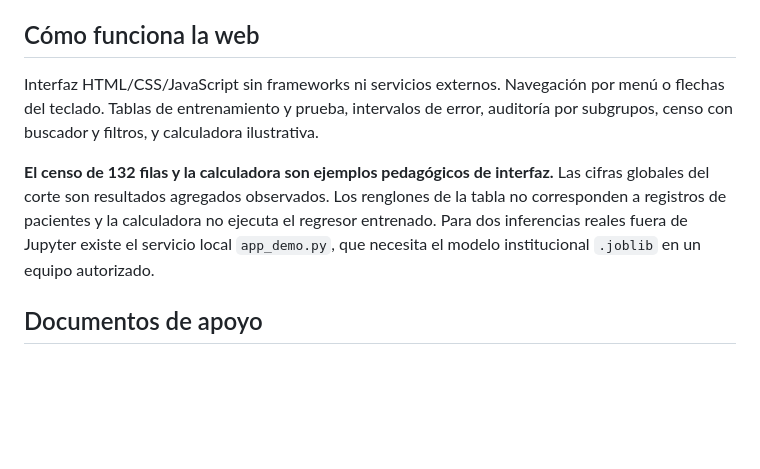
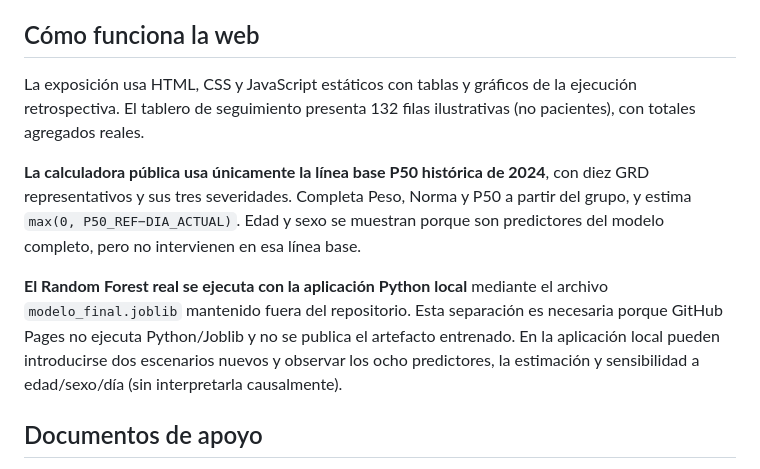
Before and after one commit to kevinpaezkp-del/Proyecto-Machine-Learning, a Markdown page: README.md, the part around the change. Rendered like a GitHub page; blank space fills up the shorter version.

Commit message:
Aclarar diferencia entre calculadora P50 pública e inferencia RF local

```diff
--- a/README.md
+++ b/README.md
@@ -30,9 +30,12 @@ Presentación académica interactiva, organizada en diez momentos para sustentar
 
 ## Cómo funciona la web
 
-Interfaz HTML/CSS/JavaScript sin frameworks ni servicios externos. Navegación por menú o flechas del teclado. Tablas de entrenamiento y prueba, intervalos de error, auditoría por subgrupos, censo con buscador y filtros, y calculadora ilustrativa.
+La exposición usa HTML, CSS y JavaScript estáticos con tablas y gráficos de la ejecución retrospectiva. El tablero de seguimiento presenta 132 filas ilustrativas (no pacientes), con totales agregados reales.
 
-**El censo de 132 filas y la calculadora son ejemplos pedagógicos de interfaz.** Las cifras globales del corte son resultados agregados observados. Los renglones de la tabla no corresponden a registros de pacientes y la calculadora no ejecuta el regresor entrenado. Para dos inferencias reales fuera de Jupyter existe el servicio local `app_demo.py`, que necesita el modelo institucional `.joblib` en un equipo autorizado.
+**La calculadora pública usa únicamente la línea base P50 histórica de 2024**, con diez GRD representativos y sus tres severidades. Completa Peso, Norma y P50 a partir del grupo, y estima `max(0, P50_REF−DIA_ACTUAL)`. Edad y sexo se muestran porque son predictores del modelo completo, pero no intervienen en esa línea base.
+
+**El Random Forest real se ejecuta con la aplicación Python local** mediante el archivo `modelo_final.joblib` mantenido fuera del repositorio. Esta separación es necesaria porque GitHub Pages no ejecuta Python/Joblib y no se publica el artefacto entrenado. En la aplicación local pueden introducirse dos escenarios nuevos y observar los ocho predictores, la estimación y sensibilidad a edad/sexo/día (sin interpretarla causalmente).
+
 
 ## Documentos de apoyo
 
```
